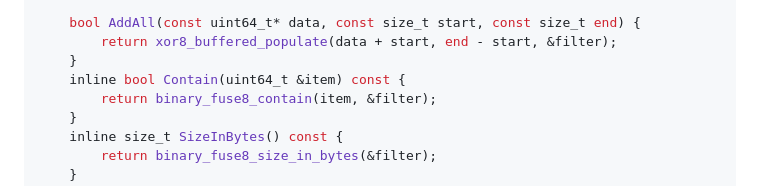
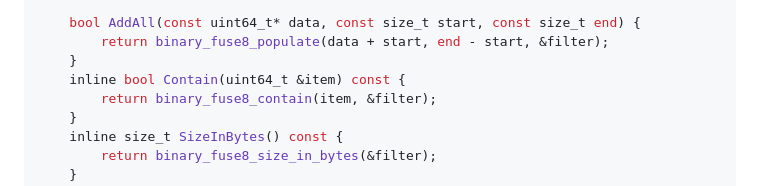
Before and after one commit to FastFilter/xor_singleheader, a Markdown page: README.md, the part around the change. Rendered like a GitHub page.

Commit message:
fixing typo

```diff
--- a/README.md
+++ b/README.md
@@ -88,7 +88,7 @@ public:
     }
 
     bool AddAll(const uint64_t* data, const size_t start, const size_t end) {
-        return xor8_buffered_populate(data + start, end - start, &filter);
+        return binary_fuse8_populate(data + start, end - start, &filter);
     }
     inline bool Contain(uint64_t &item) const {
         return binary_fuse8_contain(item, &filter);
```
